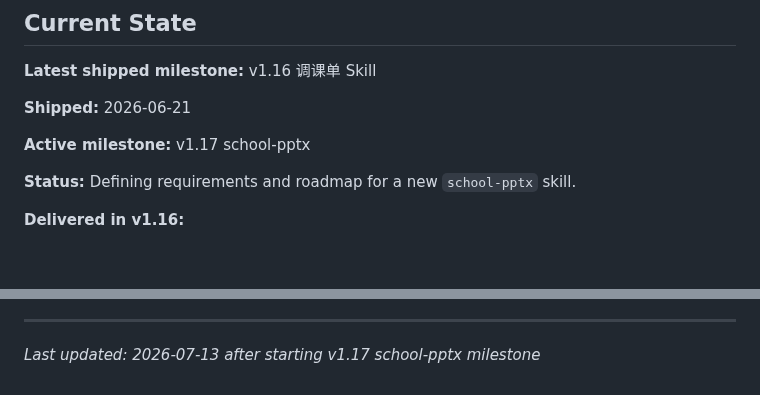
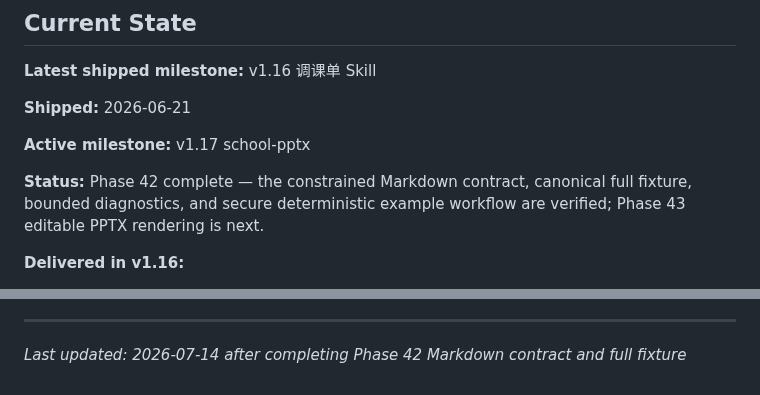
Before and after one commit to Presto-io/Presto-Agent-Skills, a Markdown page: .planning/PROJECT.md, 2 parts joined by grey strips. Rendered like a GitHub page; blank space fills up the shorter version.

Commit message:
docs(phase-42): evolve PROJECT.md after phase completion

```diff
--- a/.planning/PROJECT.md
+++ b/.planning/PROJECT.md
@@ -8,7 +8,7 @@
 
 **Active milestone:** v1.17 school-pptx
 
-**Status:** Defining requirements and roadmap for a new `school-pptx` skill.
+**Status:** Phase 42 complete — the constrained Markdown contract, canonical full fixture, bounded diagnostics, and secure deterministic example workflow are verified; Phase 43 editable PPTX rendering is next.
 
 **Delivered in v1.16:**
 - Added `tiaokedan`, a Markdown-first `调课单` document workflow skill.
@@ -330,4 +330,4 @@ After each milestone:
 4. Update Context with current state.
 
 ---
-*Last updated: 2026-07-13 after starting v1.17 school-pptx milestone*
+*Last updated: 2026-07-14 after completing Phase 42 Markdown contract and full fixture*
```
